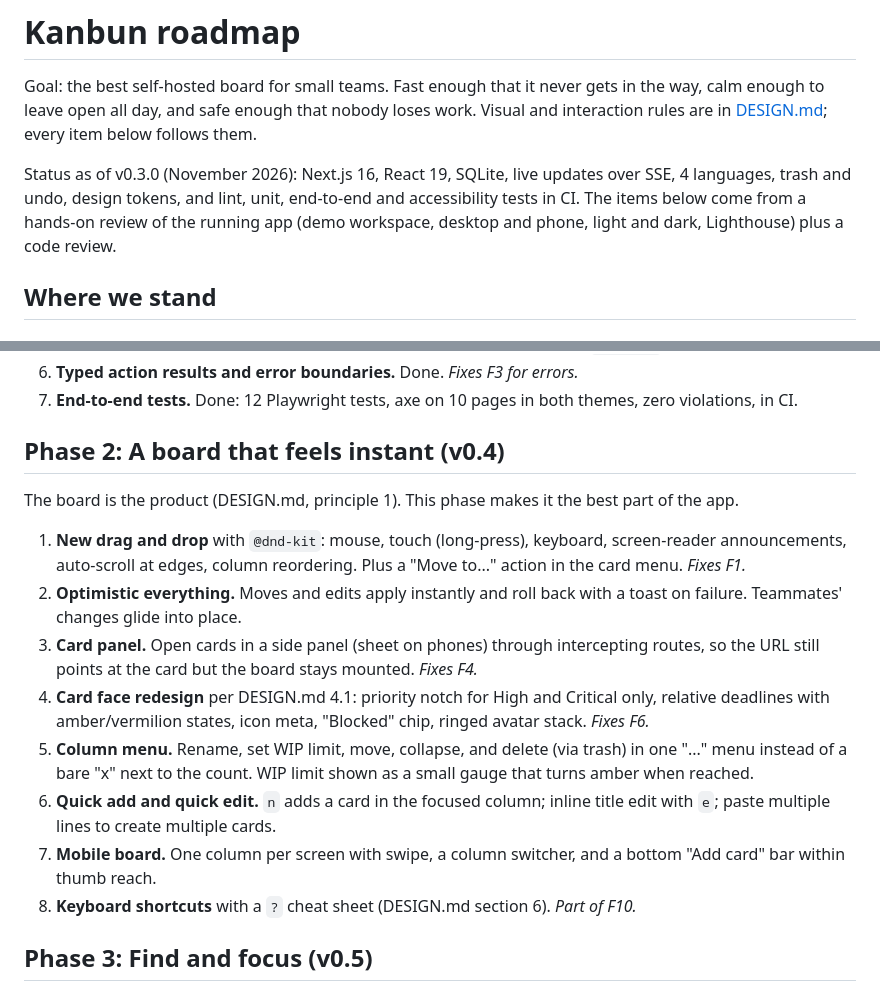
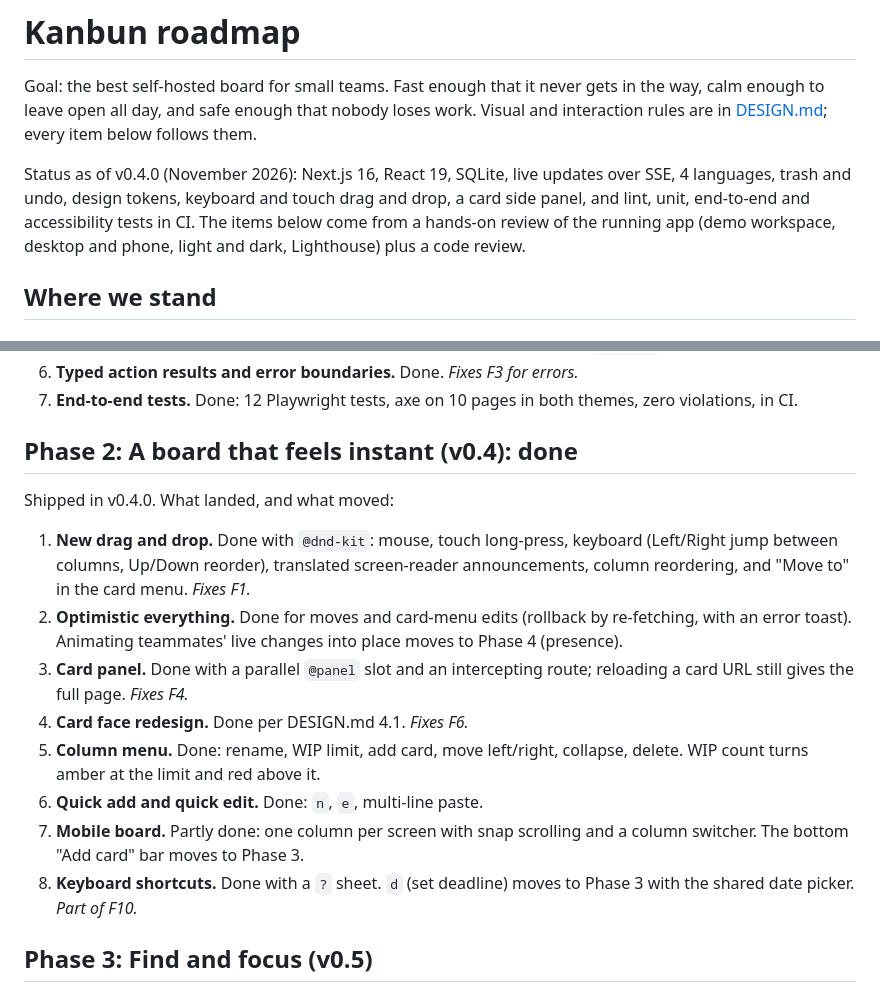
Before and after one commit to Kanbun-team/Kanbun, a Markdown page: docs/ROADMAP.md, 2 parts joined by grey strips. GitHub-like rendering.

```diff
--- a/docs/ROADMAP.md
+++ b/docs/ROADMAP.md
@@ -2,7 +2,7 @@
 
 Goal: the best self-hosted board for small teams. Fast enough that it never gets in the way, calm enough to leave open all day, and safe enough that nobody loses work. Visual and interaction rules are in [DESIGN.md](DESIGN.md); every item below follows them.
 
-Status as of v0.3.0 (November 2026): Next.js 16, React 19, SQLite, live updates over SSE, 4 languages, trash and undo, design tokens, and lint, unit, end-to-end and accessibility tests in CI. The items below come from a hands-on review of the running app (demo workspace, desktop and phone, light and dark, Lighthouse) plus a code review.
+Status as of v0.4.0 (November 2026): Next.js 16, React 19, SQLite, live updates over SSE, 4 languages, trash and undo, design tokens, keyboard and touch drag and drop, a card side panel, and lint, unit, end-to-end and accessibility tests in CI. The items below come from a hands-on review of the running app (demo workspace, desktop and phone, light and dark, Lighthouse) plus a code review.
 
 ## Where we stand
 
@@ -41,18 +41,18 @@ Shipped in v0.3.0. What landed, and what moved:
 6. **Typed action results and error boundaries.** Done. *Fixes F3 for errors.*
 7. **End-to-end tests.** Done: 12 Playwright tests, axe on 10 pages in both themes, zero violations, in CI.
 
-## Phase 2: A board that feels instant (v0.4)
+## Phase 2: A board that feels instant (v0.4): done
 
-The board is the product (DESIGN.md, principle 1). This phase makes it the best part of the app.
+Shipped in v0.4.0. What landed, and what moved:
 
-1. **New drag and drop** with `@dnd-kit`: mouse, touch (long-press), keyboard, screen-reader announcements, auto-scroll at edges, column reordering. Plus a "Move to..." action in the card menu. *Fixes F1.*
-2. **Optimistic everything.** Moves and edits apply instantly and roll back with a toast on failure. Teammates' changes glide into place.
-3. **Card panel.** Open cards in a side panel (sheet on phones) through intercepting routes, so the URL still points at the card but the board stays mounted. *Fixes F4.*
-4. **Card face redesign** per DESIGN.md 4.1: priority notch for High and Critical only, relative deadlines with amber/vermilion states, icon meta, "Blocked" chip, ringed avatar stack. *Fixes F6.*
-5. **Column menu.** Rename, set WIP limit, move, collapse, and delete (via trash) in one "..." menu instead of a bare "x" next to the count. WIP limit shown as a small gauge that turns amber when reached.
-6. **Quick add and quick edit.** `n` adds a card in the focused column; inline title edit with `e`; paste multiple lines to create multiple cards.
-7. **Mobile board.** One column per screen with swipe, a column switcher, and a bottom "Add card" bar within thumb reach.
-8. **Keyboard shortcuts** with a `?` cheat sheet (DESIGN.md section 6). *Part of F10.*
+1. **New drag and drop.** Done with `@dnd-kit`: mouse, touch long-press, keyboard (Left/Right jump between columns, Up/Down reorder), translated screen-reader announcements, column reordering, and "Move to" in the card menu. *Fixes F1.*
+2. **Optimistic everything.** Done for moves and card-menu edits (rollback by re-fetching, with an error toast). Animating teammates' live changes into place moves to Phase 4 (presence).
+3. **Card panel.** Done with a parallel `@panel` slot and an intercepting route; reloading a card URL still gives the full page. *Fixes F4.*
+4. **Card face redesign.** Done per DESIGN.md 4.1. *Fixes F6.*
+5. **Column menu.** Done: rename, WIP limit, add card, move left/right, collapse, delete. WIP count turns amber at the limit and red above it.
+6. **Quick add and quick edit.** Done: `n`, `e`, multi-line paste.
+7. **Mobile board.** Partly done: one column per screen with snap scrolling and a column switcher. The bottom "Add card" bar moves to Phase 3.
+8. **Keyboard shortcuts.** Done with a `?` sheet. `d` (set deadline) moves to Phase 3 with the shared date picker. *Part of F10.*
 
 ## Phase 3: Find and focus (v0.5)
 
```
Also changed, not shown: CHANGELOG.md (+24 -1 lines), README.md (+2 -1 lines), docs/screenshot.png, 3 other files.
